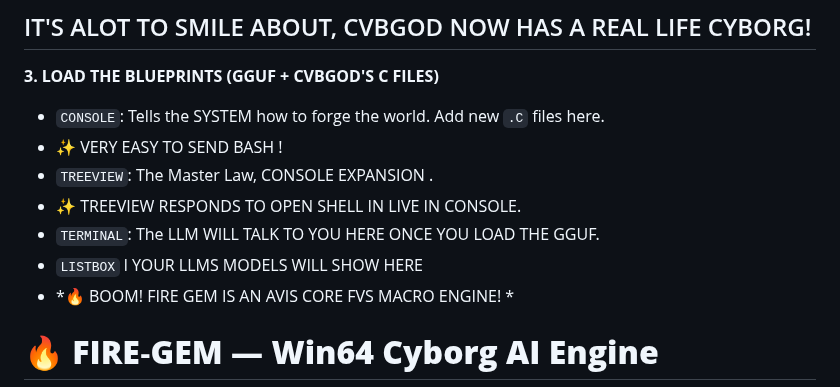
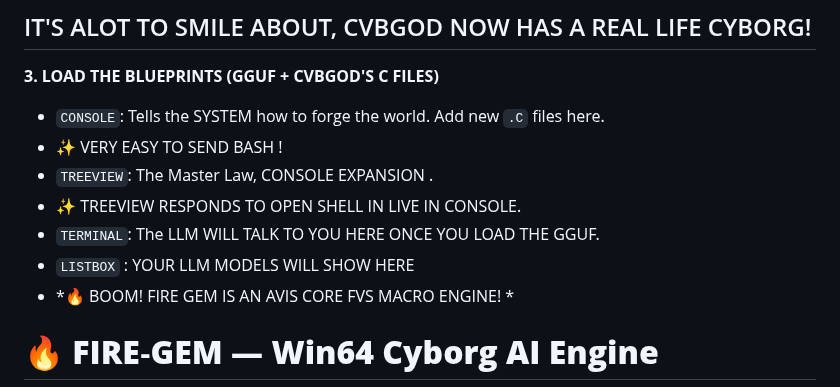
Before and after one commit to mercwar/Fire-Gem, a Markdown page: README.md, the part around the change. GitHub-like rendering.

```diff
--- a/README.md
+++ b/README.md
@@ -134,7 +134,7 @@ Creator of the AVIS Protocol and NOW FIREGEM, THE Cyborg LLM AI Engine.
 - `TREEVIEW`: The Master Law, CONSOLE EXPANSION .
 - ✨ TREEVIEW RESPONDS TO OPEN SHELL IN LIVE IN CONSOLE.
 - `TERMINAL`: The LLM WILL TALK TO YOU HERE ONCE YOU LOAD THE GGUF.
-- `LISTBOX` l YOUR LLMS MODELS WILL SHOW HERE
+- `LISTBOX` : YOUR LLM MODELS WILL SHOW HERE
 - *🔥 BOOM! FIRE GEM IS AN AVIS CORE FVS MACRO ENGINE! *
 
 
```
